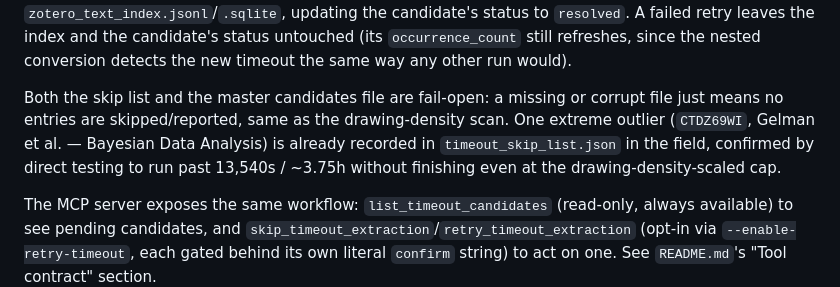
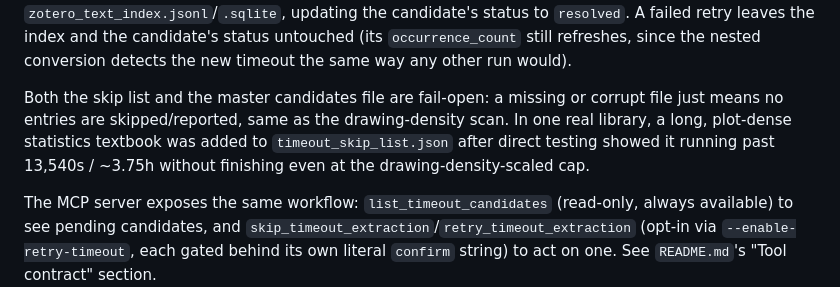
Before and after one commit to matthiaskloft/zotero-fulltext-mcp, a Markdown page: docs/data-dictionary.md, the part around the change. Rendered like a GitHub page.

Commit message:
docs(data-dictionary): drop library-specific key from timeout example
The timeout skip-list example named a real Zotero attachment key and the
book it belongs to. Describe the case generically instead.

Co-Authored-By: Claude Opus 5.5 <noreply@anthropic.com>

```diff
--- a/docs/data-dictionary.md
+++ b/docs/data-dictionary.md
@@ -131,10 +131,9 @@ failed retry leaves the index and the candidate's status untouched (its `occurre
 refreshes, since the nested conversion detects the new timeout the same way any other run would).
 
 Both the skip list and the master candidates file are fail-open: a missing or corrupt file just
-means no entries are skipped/reported, same as the drawing-density scan. One extreme outlier
-(`CTDZ69WI`, Gelman et al. — Bayesian Data Analysis) is already recorded in `timeout_skip_list.json`
-in the field, confirmed by direct testing to run past 13,540s / ~3.75h without finishing even at
-the drawing-density-scaled cap.
+means no entries are skipped/reported, same as the drawing-density scan. In one real library, a
+long, plot-dense statistics textbook was added to `timeout_skip_list.json` after direct testing
+showed it running past 13,540s / ~3.75h without finishing even at the drawing-density-scaled cap.
 
 The MCP server exposes the same workflow: `list_timeout_candidates` (read-only, always available)
 to see pending candidates, and `skip_timeout_extraction`/`retry_timeout_extraction` (opt-in via
```
